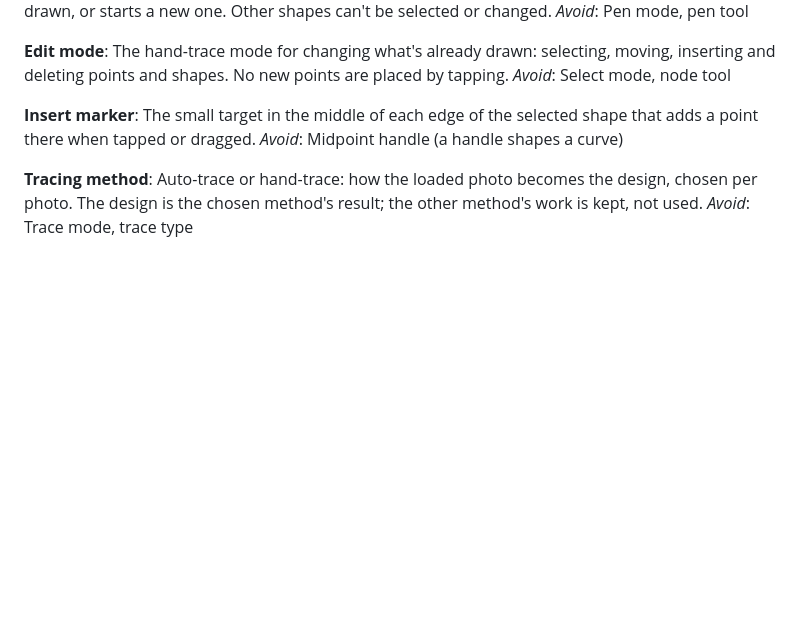
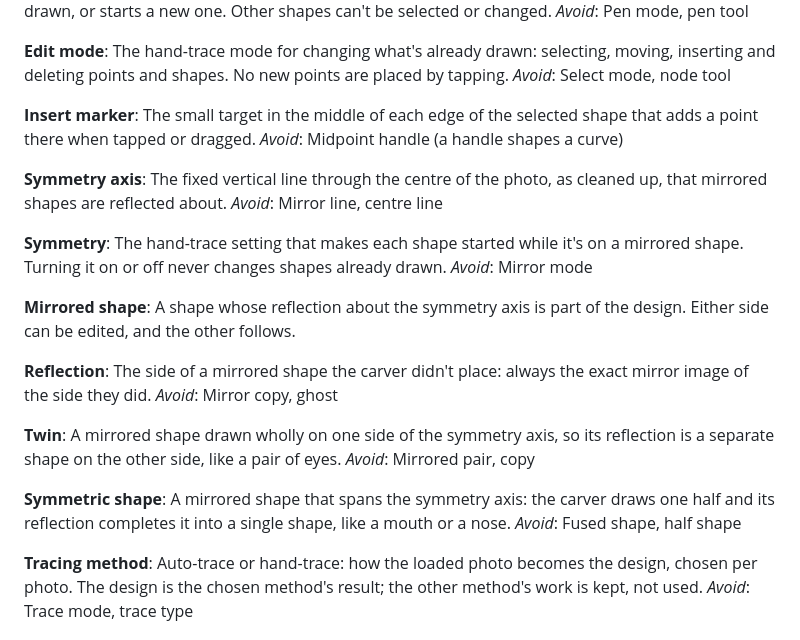
Before and after one commit to Carigon/pumpkin-carving-template, a Markdown page: GLOSSARY.md, the part around the change. Drawn GitHub-style; blank space fills up the shorter version.

```diff
--- a/GLOSSARY.md
+++ b/GLOSSARY.md
@@ -85,6 +85,29 @@ _Avoid_: Select mode, node tool
 The small target in the middle of each edge of the selected shape that adds a point there when tapped or dragged.
 _Avoid_: Midpoint handle (a handle shapes a curve)
 
+**Symmetry axis**:
+The fixed vertical line through the centre of the photo, as cleaned up, that mirrored shapes are reflected about.
+_Avoid_: Mirror line, centre line
+
+**Symmetry**:
+The hand-trace setting that makes each shape started while it's on a mirrored shape. Turning it on or off never changes shapes already drawn.
+_Avoid_: Mirror mode
+
+**Mirrored shape**:
+A shape whose reflection about the symmetry axis is part of the design. Either side can be edited, and the other follows.
+
+**Reflection**:
+The side of a mirrored shape the carver didn't place: always the exact mirror image of the side they did.
+_Avoid_: Mirror copy, ghost
+
+**Twin**:
+A mirrored shape drawn wholly on one side of the symmetry axis, so its reflection is a separate shape on the other side, like a pair of eyes.
+_Avoid_: Mirrored pair, copy
+
+**Symmetric shape**:
+A mirrored shape that spans the symmetry axis: the carver draws one half and its reflection completes it into a single shape, like a mouth or a nose.
+_Avoid_: Fused shape, half shape
+
 **Tracing method**:
 Auto-trace or hand-trace: how the loaded photo becomes the design, chosen per photo. The design is the chosen method's result; the other method's work is kept, not used.
 _Avoid_: Trace mode, trace type
```
Also changed, not shown: docs/adr/0004-mirrored-shapes-generated-from-a-flag.md (added, +40 -0 lines).
